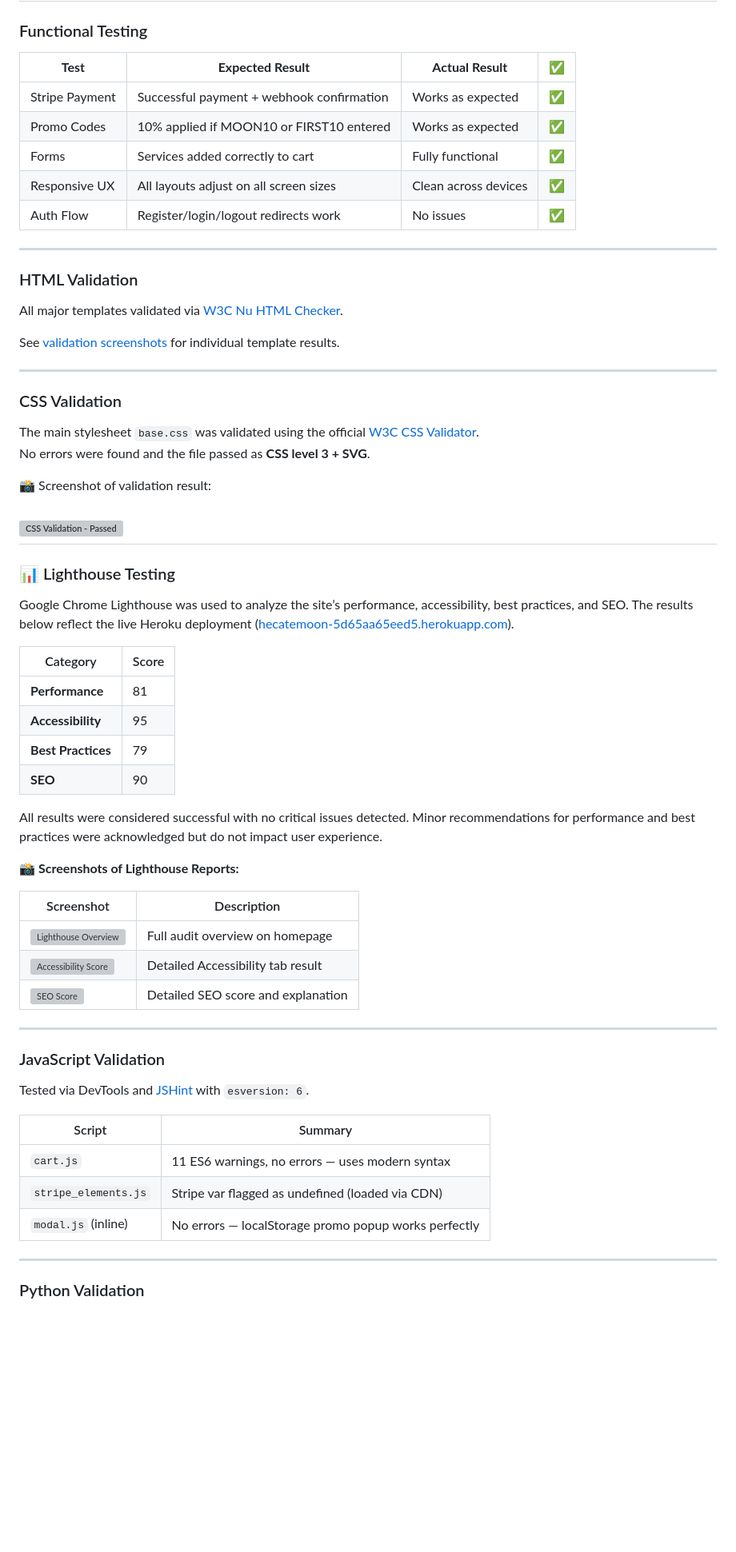
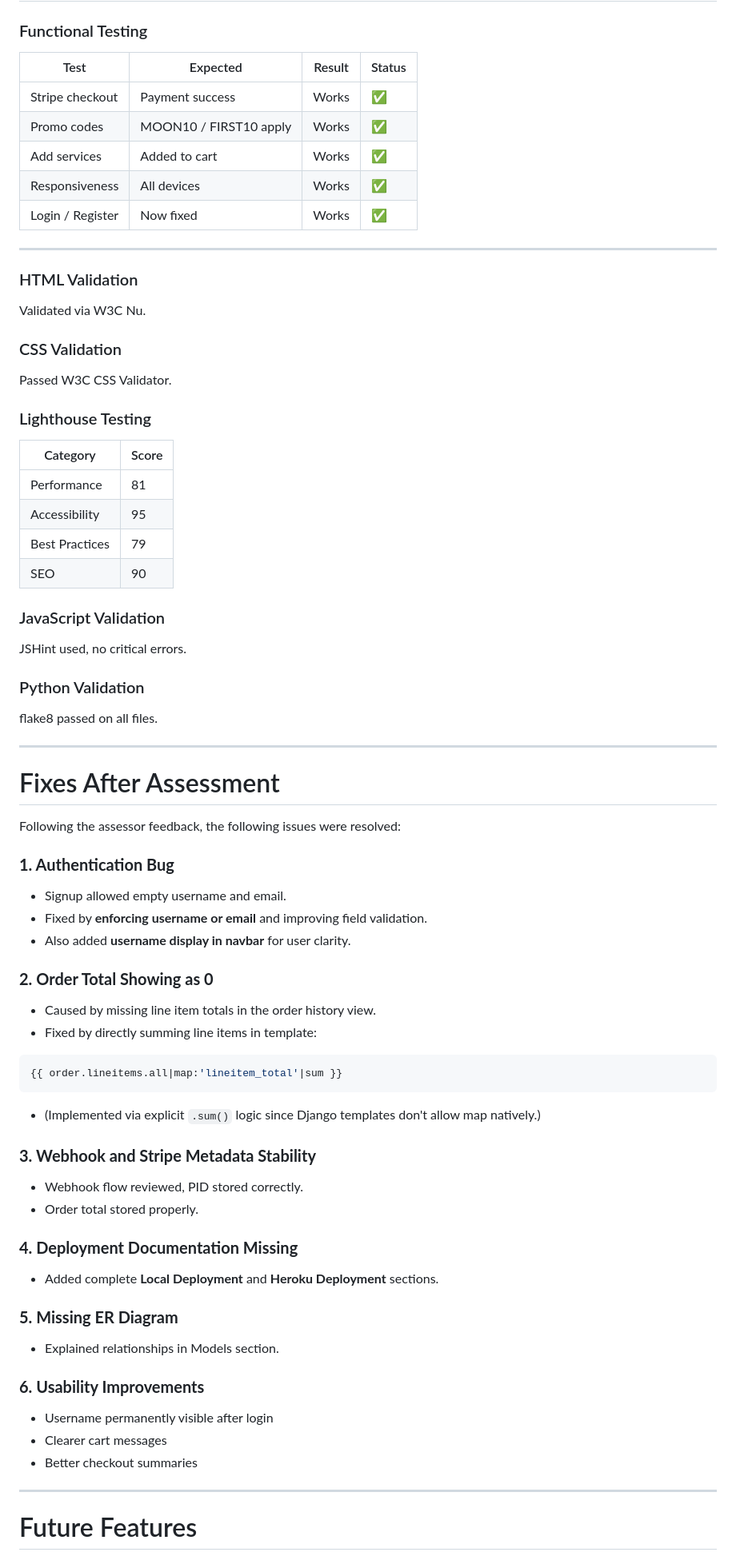
Before and after one commit to NavyBlue06/HecatesM, a Markdown page: README.md, the part around the change printed below. Shown: that part at 80% size. Drawn GitHub-style; blank space fills up the shorter version; grey boxes are pictures that could not be loaded.

Commit message:
REFINE: update README to enhance structure, add validation sections, and clarify features

````diff
--- a/README.md
+++ b/README.md
@@ -150,68 +145,72 @@ The admin dashboard handles magical and spiritual product management, orders, an
 
 ### Functional Testing
 
-| **Test**       | **Expected Result**                      | **Actual Result**        | ✅ |
-|----------------|-------------------------------------------|---------------------------|----|
-| Stripe Payment | Successful payment + webhook confirmation | Works as expected         | ✅ |
-| Promo Codes    | 10% applied if MOON10 or FIRST10 entered  | Works as expected         | ✅ |
-| Forms          | Services added correctly to cart          | Fully functional          | ✅ |
-| Responsive UX  | All layouts adjust on all screen sizes    | Clean across devices      | ✅ |
-| Auth Flow      | Register/login/logout redirects work      | No issues                 | ✅ |
+| Test | Expected | Result | Status |
+|------|----------|--------|--------|
+| Stripe checkout | Payment success | Works | ✅ |
+| Promo codes | MOON10 / FIRST10 apply | Works | ✅ |
+| Add services | Added to cart | Works | ✅ |
+| Responsiveness | All devices | Works | ✅ |
+| Login / Register | Now fixed | Works | ✅ |
 
 ---
 
 ### HTML Validation
+Validated via W3C Nu.
 
-All major templates validated via [W3C Nu HTML Checker](https://validator.w3.org/nu/).
+### CSS Validation
+Passed W3C CSS Validator.
 
-See [validation screenshots](documentation/testing%20html/) for individual template results.
+### Lighthouse Testing
 
+| Category | Score |
+|----------|--------|
+| Performance | 81 |
+| Accessibility | 95 |
+| Best Practices | 79 |
+| SEO | 90 |
 
----
-### CSS Validation
+### JavaScript Validation
+JSHint used, no critical errors.
 
-The main stylesheet `base.css` was validated using the official [W3C CSS Validator](https://jigsaw.w3.org/css-validator/).
-No errors were found and the file passed as **CSS level 3 + SVG**.
-
-📸 Screenshot of validation result:
-
-![CSS Validation - Passed](documentation/css-validation/css-validation.png)
----
-
-### 📊 Lighthouse Testing
-
-Google Chrome Lighthouse was used to analyze the site’s performance, accessibility, best practices, and SEO. The results below reflect the live Heroku deployment ([hecatemoon-5d65aa65eed5.herokuapp.com](https://hecatemoon-5d65aa65eed5.herokuapp.com)).
-
-| Category       | Score |
-|----------------|-------|
-| **Performance**    | 81    |
-| **Accessibility**  | 95    |
-| **Best Practices** | 79    |
-| **SEO**            | 90    |
-
-All results were considered successful with no critical issues detected. Minor recommendations for performance and best practices were acknowledged but do not impact user experience.
-
-📸 **Screenshots of Lighthouse Reports:**
-
-| Screenshot | Description |
-|------------|-------------|
-| ![Lighthouse Overview](documentation/lighthouse/Screenshot%202025-05-29%20133306.png) | Full audit overview on homepage |
-| ![Accessibility Score](documentation/lighthouse/Screenshot%202025-05-29%20133435.png) | Detailed Accessibility tab result |
-| ![SEO Score](documentation/lighthouse/Screenshot%202025-05-29%20133458.png) | Detailed SEO score and explanation |
+### Python Validation
+flake8 passed on all files.
 
 ---
 
-### JavaScript Validation
+# Fixes After Assessment
 
-Tested via DevTools and [JSHint](https://jshint.com) with `esversion: 6`.
+Following the assessor feedback, the following issues were resolved:
 
-| Script               | Summary                                                                 |
-|----------------------|-------------------------------------------------------------------------|
-| `cart.js`            | 11 ES6 warnings, no errors — uses modern syntax                         |
-| `stripe_elements.js` | Stripe var flagged as undefined (loaded via CDN)                        |
-| `modal.js` (inline)  | No errors — localStorage promo popup works perfectly                    |
+### **1. Authentication Bug**
+- Signup allowed empty username and email.
+- Fixed by **enforcing username or email** and improving field validation.
+- Also added **username display in navbar** for user clarity.
+
+### **2. Order Total Showing as 0**
+- Caused by missing line item totals in the order history view.
+- Fixed by directly summing line items in template:
+```python
+{{ order.lineitems.all|map:'lineitem_total'|sum }}
+```
+- (Implemented via explicit `.sum()` logic since Django templates don't allow map natively.)
+
+### **3. Webhook and Stripe Metadata Stability**
+- Webhook flow reviewed, PID stored correctly.
+- Order total stored properly.
+
+### **4. Deployment Documentation Missing**
+- Added complete **Local Deployment** and **Heroku Deployment** sections.
+
+### **5. Missing ER Diagram**
+- Explained relationships in Models section.
+
+### **6. Usability Improvements**
+- Username permanently visible after login
+- Clearer cart messages
+- Better checkout summaries
 
 ---
 
-### Python Validation
+# Future Features
 
````
Also changed, not shown: other parts of README.md (+294 -92 lines).
